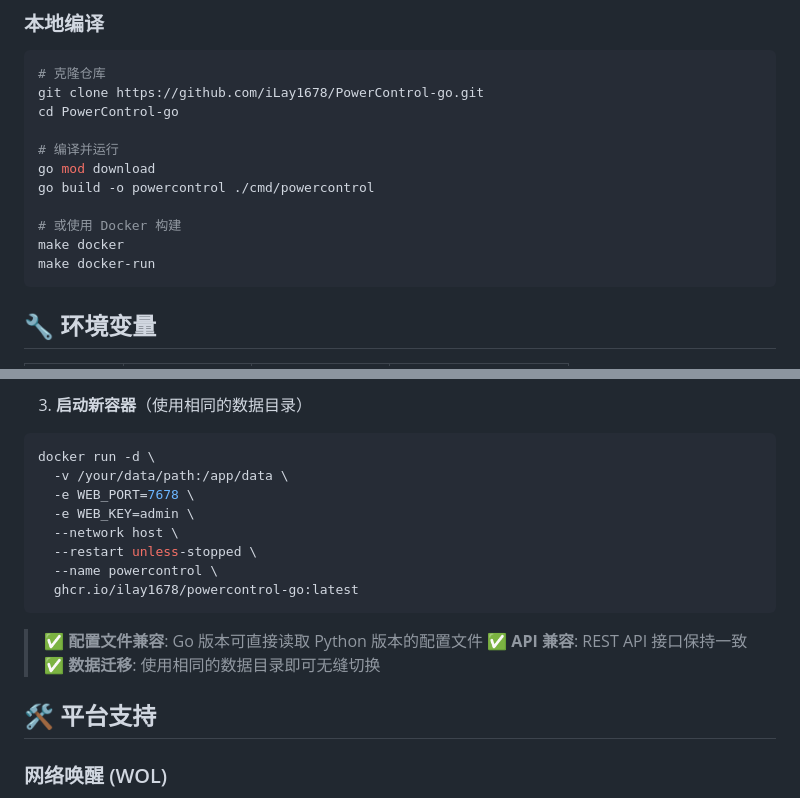
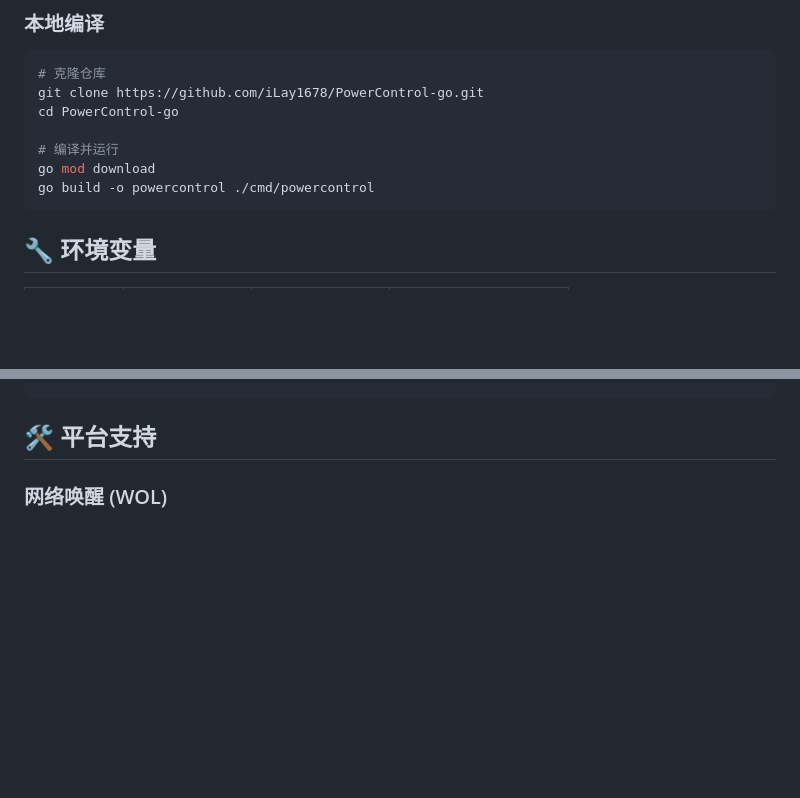
Before and after one commit to iLay1678/PowerControl-go, a Markdown page: README.md, 2 parts joined by grey strips. GitHub-like rendering; blank space fills up the shorter version.

````diff
--- a/README.md
+++ b/README.md
@@ -66,10 +66,6 @@ cd PowerControl-go
 # 编译并运行
 go mod download
 go build -o powercontrol ./cmd/powercontrol
-
-# 或使用 Docker 构建
-make docker
-make docker-run
 ```
 
 ## 🔧 环境变量
@@ -197,18 +117,3 @@ cp -r /your/data/path /your/data/path.backup
-3. **启动新容器**（使用相同的数据目录）
-```bash
-docker run -d \
-  -v /your/data/path:/app/data \
-  -e WEB_PORT=7678 \
-  -e WEB_KEY=admin \
-  --network host \
-  --restart unless-stopped \
-  --name powercontrol \
-  ghcr.io/ilay1678/powercontrol-go:latest
-```
-
-> ✅ **配置文件兼容**: Go 版本可直接读取 Python 版本的配置文件
-> ✅ **API 兼容**: REST API 接口保持一致
-> ✅ **数据迁移**: 使用相同的数据目录即可无缝切换
 
 ## 🛠️ 平台支持
 
````
Also changed, not shown: other parts of README.md (+0 -76 lines).
